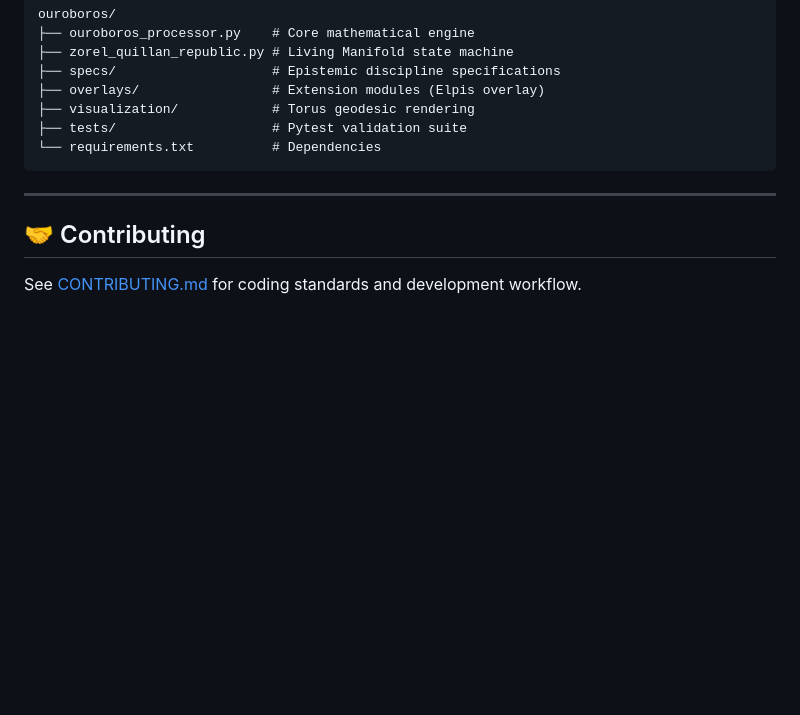
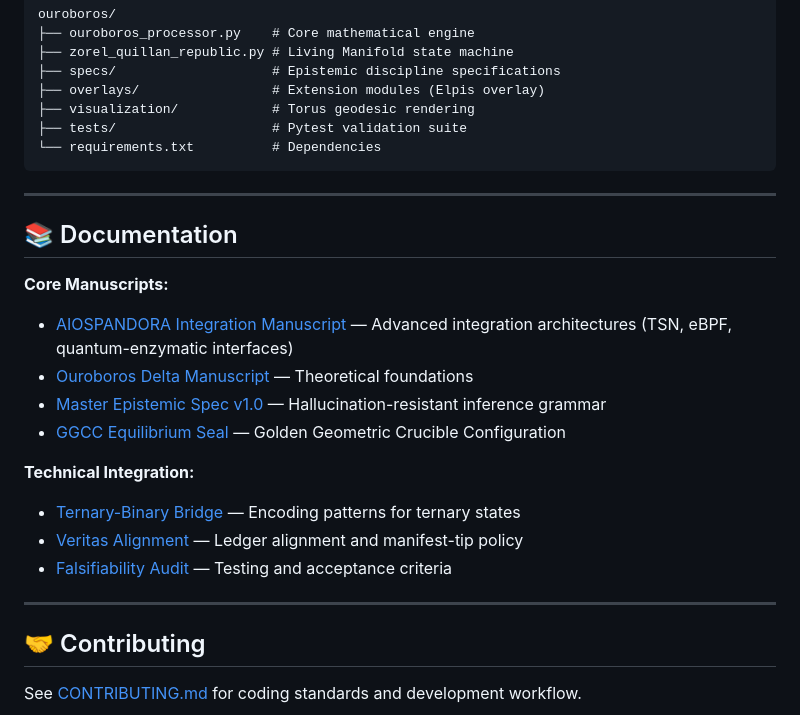
Before and after one commit to ryansctt1994-sudo/Ouroboros, a Markdown page: README.md, the part around the change. Rendered like a GitHub page; blank space fills up the shorter version.

Commit message:
Update README with integration manuscript reference
Co-authored-by: janschulzik-cmyk <243705586+janschulzik-cmyk@users.noreply.github.com>

```diff
--- a/README.md
+++ b/README.md
@@ -107,6 +107,21 @@ ouroboros/
 
 ---
 
+## 📚 Documentation
+
+**Core Manuscripts:**
+- [AIOSPANDORA Integration Manuscript](AIOSPANDORA_INTEGRATION_MANUSCRIPT.md) — Advanced integration architectures (TSN, eBPF, quantum-enzymatic interfaces)
+- [Ouroboros Delta Manuscript](OUROBOROS_DELTA_MANUSCRIPT.md) — Theoretical foundations
+- [Master Epistemic Spec v1.0](specs/MASTER_EPISTEMIC_SPEC_v1.0.md) — Hallucination-resistant inference grammar
+- [GGCC Equilibrium Seal](GGCC_EQUILIBRIUM_SEAL.md) — Golden Geometric Crucible Configuration
+
+**Technical Integration:**
+- [Ternary-Binary Bridge](TERNARY_BINARY_BRIDGE.md) — Encoding patterns for ternary states
+- [Veritas Alignment](VERITAS_ALIGNMENT.md) — Ledger alignment and manifest-tip policy
+- [Falsifiability Audit](FALSIFIABILITY_AUDIT.md) — Testing and acceptance criteria
+
+---
+
 ## 🤝 Contributing
 
 See [CONTRIBUTING.md](CONTRIBUTING.md) for coding standards and development workflow.
```
